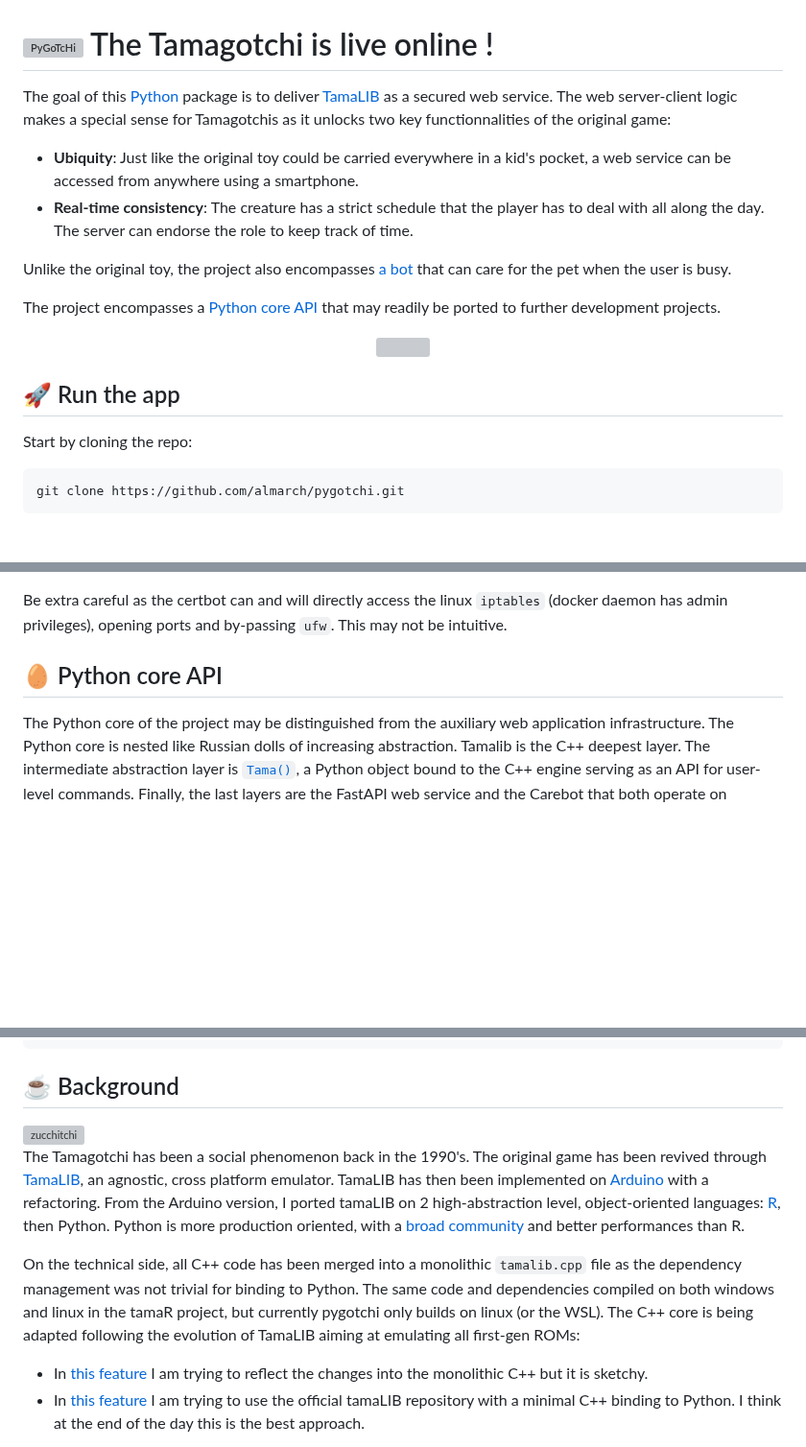
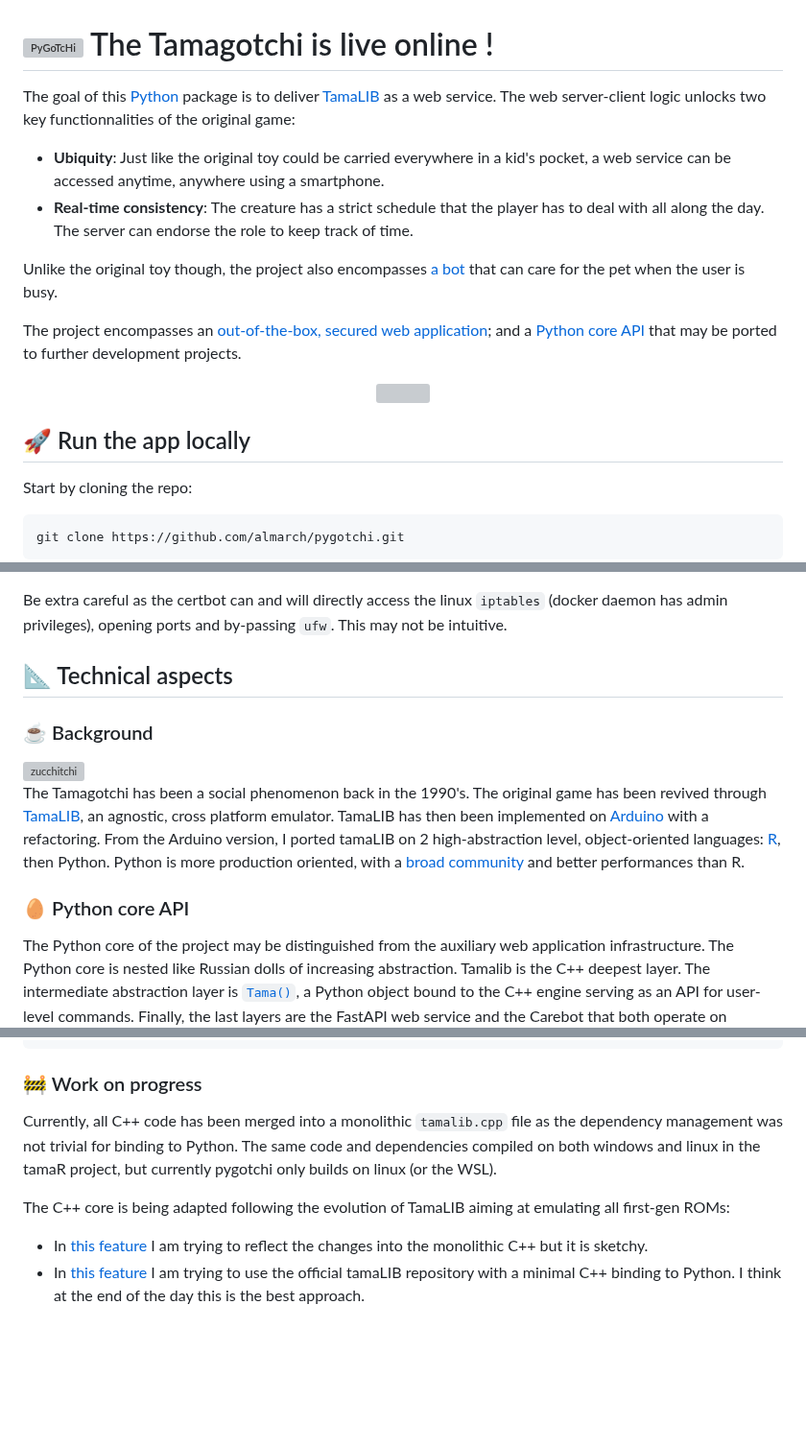
Before and after one commit to Almarch/pygotchi, a Markdown page: README.md, 3 parts joined by grey strips. Shown at 96% size. GitHub-like rendering; blank space fills up the shorter version; grey boxes are pictures that could not be loaded.

Commit message:
orga readme + intro

````diff
--- a/README.md
+++ b/README.md
@@ -1,19 +1,19 @@
 # <img src="pygotchi/www/img/favicon.png" alt="PyGoTcHi" width="40"/> The Tamagotchi is live online !
 
-The goal of this [Python](https://www.python.org/) package is to deliver [TamaLIB](https://github.com/jcrona/tamalib) as a secured web service. The web server-client logic makes a special sense for Tamagotchis as it unlocks two key functionnalities of the original game:
+The goal of this [Python](https://www.python.org/) package is to deliver [TamaLIB](https://github.com/jcrona/tamalib) as a web service. The web server-client logic unlocks two key functionnalities of the original game:
 
-- **Ubiquity**: Just like the original toy could be carried everywhere in a kid's pocket, a web service can be accessed from anywhere using a smartphone.
+- **Ubiquity**: Just like the original toy could be carried everywhere in a kid's pocket, a web service can be accessed anytime, anywhere using a smartphone.
 - **Real-time consistency**: The creature has a strict schedule that the player has to deal with all along the day. The server can endorse the role to keep track of time.
 
-Unlike the original toy, the project also encompasses [a bot](#-Automatic-care) that can care for the pet when the user is busy.
+Unlike the original toy though, the project also encompasses [a bot](#-Automatic-care) that can care for the pet when the user is busy.
 
-The project encompasses a [Python core API](#-Python-core-API) that may readily be ported to further development projects.
+The project encompasses an [out-of-the-box, secured web application](#-Deploy-a-Tamagotchi-server); and a [Python core API](#-Python-core-API) that may be ported to further development projects.
 
 <div align="center">
     <img src="https://github.com/user-attachments/assets/c7f53848-8d65-4571-b077-dde5c283520e" width="300px"/>
 </div>
 
-## 🚀 Run the app
+## 🚀 Run the app locally
 
 Start by cloning the repo:
 
@@ -185,7 +185,15 @@ In this case, it will be necessary to include [certbot](https://hub.docker.com/r
 
 Be extra careful as the certbot can and will directly access the linux `iptables` \(docker daemon has admin privileges\), opening ports and by-passing `ufw`. This may not be intuitive.
 
-## 🥚 Python core API
+## 📐 Technical aspects
+
+### ☕ Background
+
+<img src="https://static.wikia.nocookie.net/tamagotchi/images/a/a9/ZucchitchiScan.png/revision/latest?cb=20220513211400" alt="zucchitchi" width="80" align="right"/>
+
+The Tamagotchi has been a social phenomenon back in the 1990's. The original game has been revived through [TamaLIB](https://github.com/jcrona/tamalib), an agnostic, cross platform emulator. TamaLIB has then been implemented on [Arduino](https://github.com/GaryZ88/Arduinogotchi) with a refactoring. From the Arduino version, I ported tamaLIB on 2 high-abstraction level, object-oriented languages: [R](https://github.com/almarch/tamaR), then Python. Python is more production oriented, with a [broad community](https://github.blog/news-insights/octoverse/octoverse-2024/) and better performances than R.
+
+### 🥚 Python core API
 
 The Python core of the project may be distinguished from the auxiliary web application infrastructure. The Python core is nested like Russian dolls of increasing abstraction. Tamalib is the C++ deepest layer. The intermediate abstraction layer is [`Tama()`](https://github.com/Almarch/pygotchi/blob/main/pygotchi/Tama.py), a Python object bound to the C++ engine serving as an API for user-level commands. Finally, the last layers are the FastAPI web service and the Carebot that both operate on `Tama()`.
 
@@ -202,13 +210,11 @@ for row in tama.Matrix():
 tama.click("B")
 ```
 
-## ☕ Background
+### 🚧 Work on progress
 
-<img src="https://static.wikia.nocookie.net/tamagotchi/images/a/a9/ZucchitchiScan.png/revision/latest?cb=20220513211400" alt="zucchitchi" width="80" align="right"/>
+Currently, all C++ code has been merged into a monolithic `tamalib.cpp` file as the dependency management was not trivial for binding to Python. The same code and dependencies compiled on both windows and linux in the tamaR project, but currently pygotchi only builds on linux (or the WSL).
 
-The Tamagotchi has been a social phenomenon back in the 1990's. The original game has been revived through [TamaLIB](https://github.com/jcrona/tamalib), an agnostic, cross platform emulator. TamaLIB has then been implemented on [Arduino](https://github.com/GaryZ88/Arduinogotchi) with a refactoring. From the Arduino version, I ported tamaLIB on 2 high-abstraction level, object-oriented languages: [R](https://github.com/almarch/tamaR), then Python. Python is more production oriented, with a [broad community](https://github.blog/news-insights/octoverse/octoverse-2024/) and better performances than R.
-
-On the technical side, all C++ code has been merged into a monolithic `tamalib.cpp` file as the dependency management was not trivial for binding to Python. The same code and dependencies compiled on both windows and linux in the tamaR project, but currently pygotchi only builds on linux (or the WSL). The C++ core is being adapted following the evolution of TamaLIB aiming at emulating all first-gen ROMs:
+The C++ core is being adapted following the evolution of TamaLIB aiming at emulating all first-gen ROMs:
 
 - In [this feature](https://github.com/Almarch/pygotchi/tree/feature/new-roms) I am trying to reflect the changes into the monolithic C++ but it is sketchy.
 - In [this feature](https://github.com/Almarch/pygotchi/tree/feature/src-tamalib) I am trying to use the official tamaLIB repository with a minimal C++ binding to Python. I think at the end of the day this is the best approach.
````
